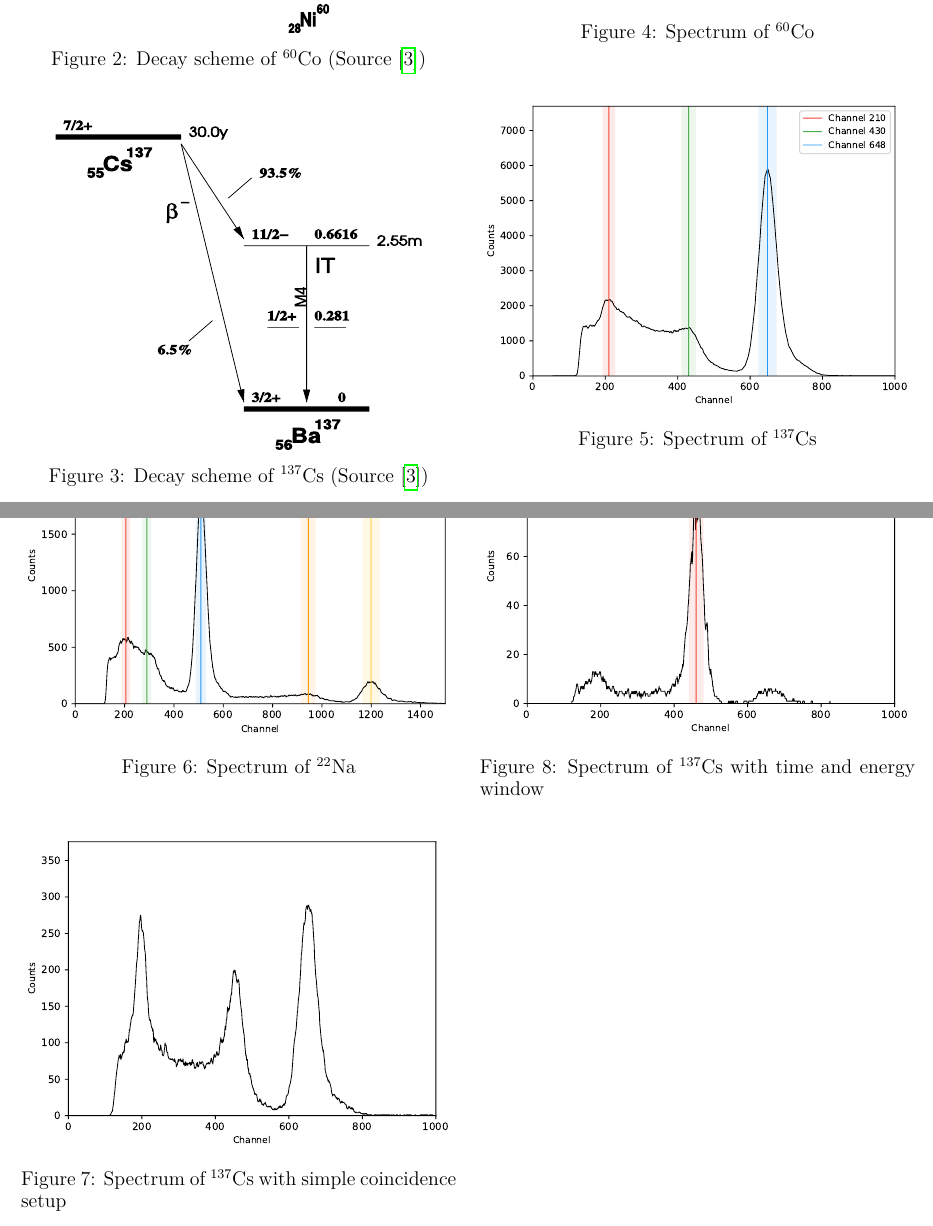
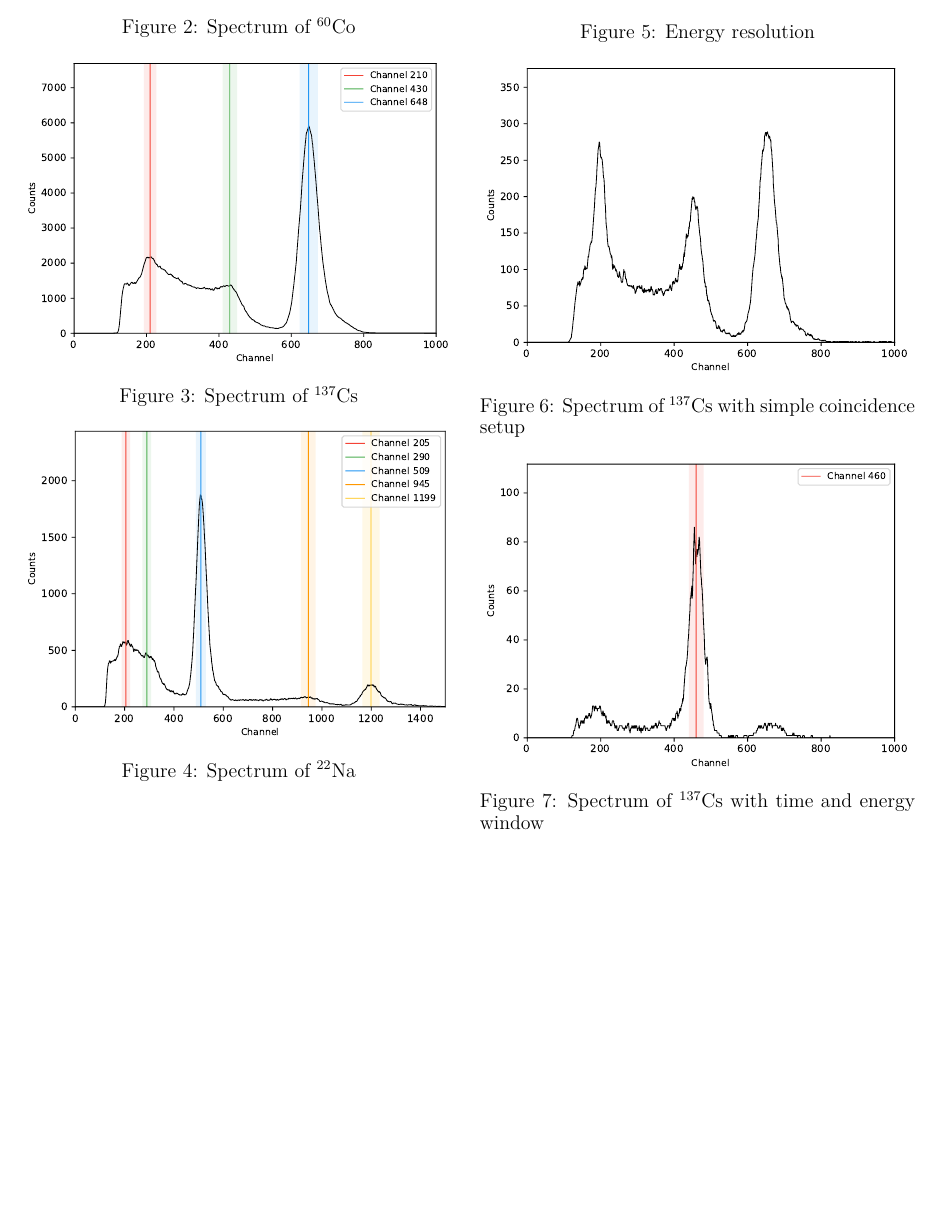
Before and after one commit to zucchinifactory/textests, a LaTeX document (main.tex, which reads tex/appendices.tex): two parts of pages 7 and 8 of 8 before the commit and part of page 7 of 7 after it, the two joined at a grey line, cut so that both start at the same text, the shorter picture padded with empty space. Compiled offline with pdfLaTeX.

Commit message:
Update appendices.tex

```diff
--- a/tex/appendices.tex
+++ b/tex/appendices.tex
@@ -7,9 +5 @@
 \begin{multicols}{2}
-%
-\minipage{\linewidth}
-    \begin{center}
-        \captionsetup{type=figure}
-        \begin{adjustbox}{max width=\linewidth, keepaspectratio}
-            \includegraphics[]{pdf/DecayScheme60Co}
-        \end{adjustbox}
-        \captionof{figure}{Decay scheme of $^{60}\text{Co}$ (Source \cite{Anleitung})}
@@ -22,15 +6,3 @@
-\minipage{\linewidth}
-    \begin{center}
-        \captionsetup{type=figure}
-        \begin{adjustbox}{max width=\linewidth, keepaspectratio}
-            \includegraphics[]{pdf/DecayScheme137Cs}
-        \end{adjustbox}
-        \captionof{figure}{Decay scheme of $^{137}\text{Cs}$ (Source \cite{Anleitung})}
-        \label{fig:137CsDecayScheme}
-    \end{center}
-\endminipage
-%
-\vspace{10mm}
 %
 \minipage{\linewidth}
     \begin{center}
@@ -69,4 +41,4 @@
     \end{center}
 \endminipage
 %
-\vspace{10mm}
+\par
@@ -72,0 +50,3 @@
+            \includegraphics[]{pdf/energy_resolution}
+        \end{adjustbox}
+        \captionof{figure}{Energy resolution}
```
Also changed, not shown: tex/appendices.tex (24 more changed lines).
